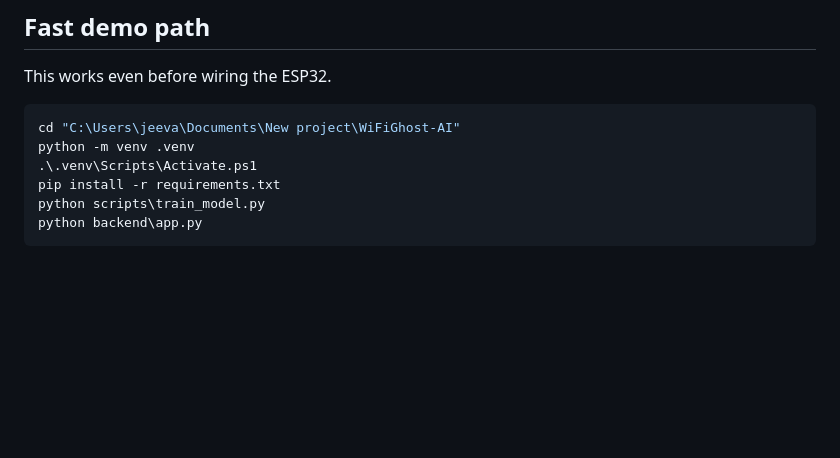
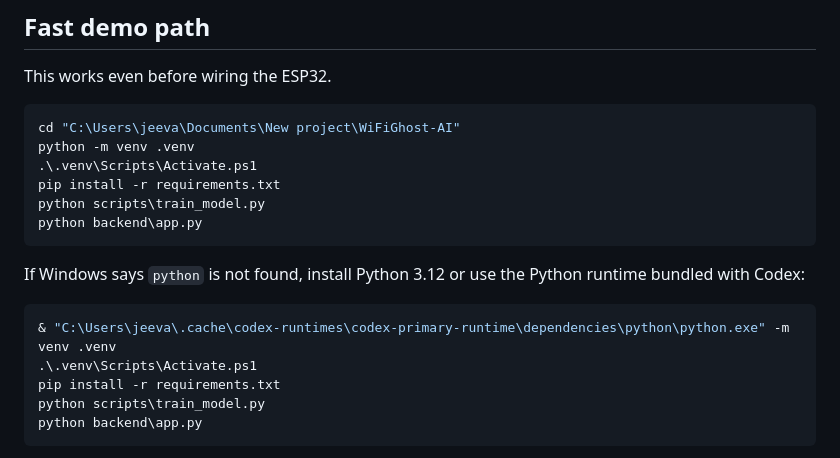
Before and after one commit to Pavanxploit/WiFiGhost-AI, a Markdown page: README.md, the part around the change. Drawn GitHub-style; blank space fills up the shorter version.

Commit message:
Add Windows Python fallback setup

````diff
--- a/README.md
+++ b/README.md
@@ -27,6 +27,16 @@ This works even before wiring the ESP32.
 ```powershell
 cd "C:\Users\jeeva\Documents\New project\WiFiGhost-AI"
 python -m venv .venv
+.\.venv\Scripts\Activate.ps1
+pip install -r requirements.txt
+python scripts\train_model.py
+python backend\app.py
+```
+
+If Windows says `python` is not found, install Python 3.12 or use the Python runtime bundled with Codex:
+
+```powershell
+& "C:\Users\jeeva\.cache\codex-runtimes\codex-primary-runtime\dependencies\python\python.exe" -m venv .venv
 .\.venv\Scripts\Activate.ps1
 pip install -r requirements.txt
 python scripts\train_model.py
````
